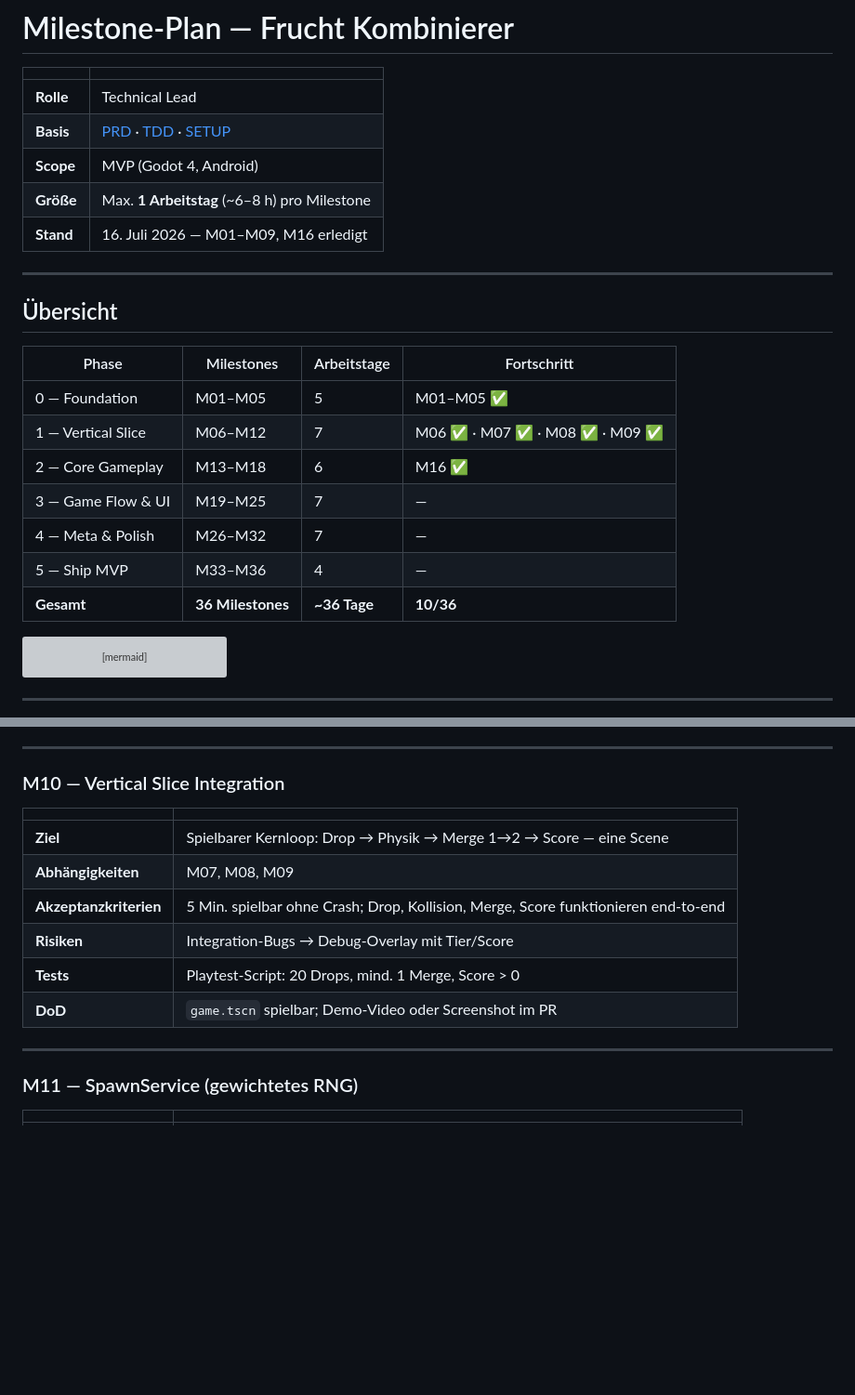
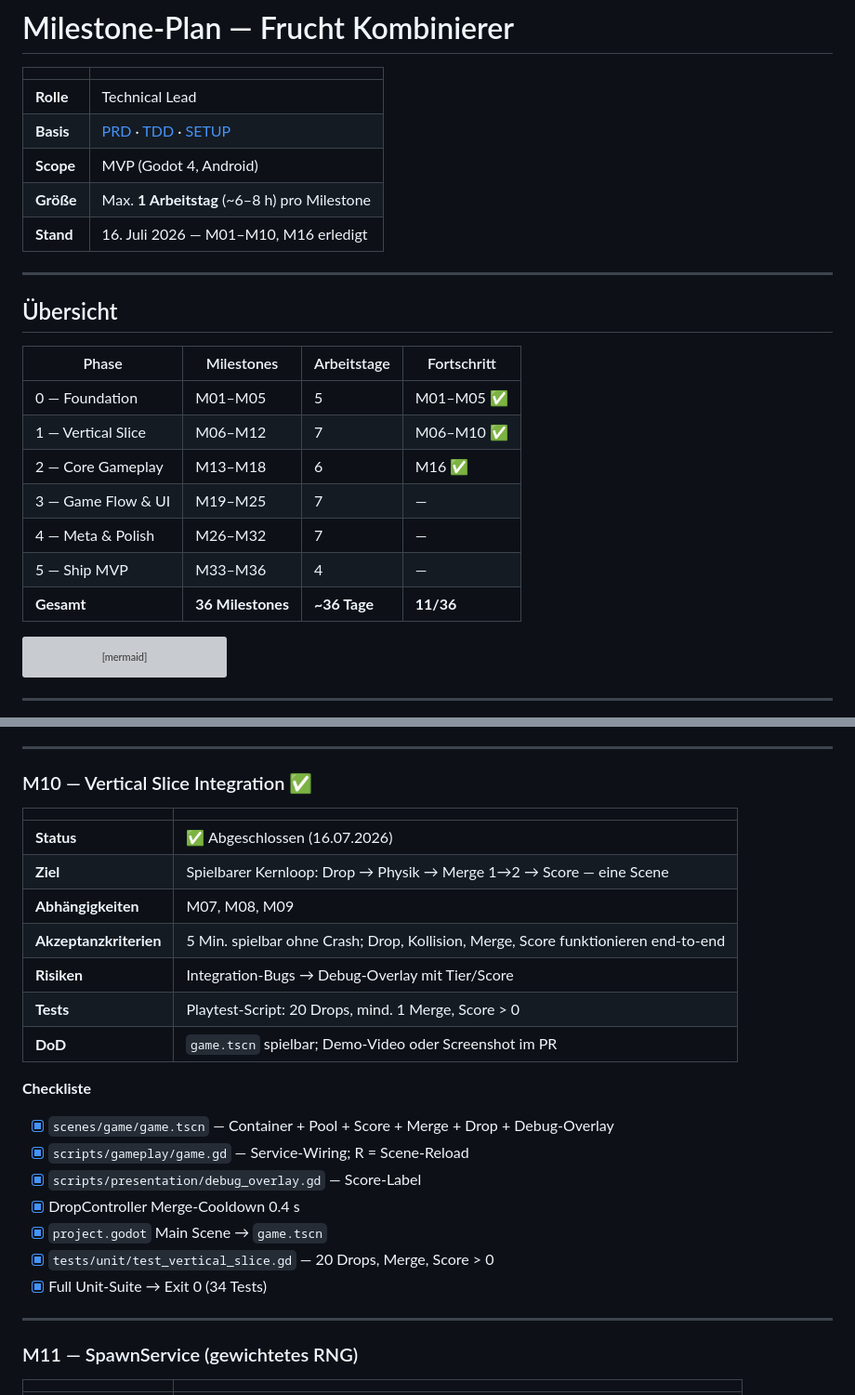
Before and after one commit to tommy040797/Frucht-Kombinierer, a Markdown page: Docs/MILESTONES.md, 2 parts joined by grey strips. Shown at 93% size. GitHub-like rendering; blank space fills up the shorter version; grey boxes are pictures that could not be loaded.

Commit message:
docs: mark M10 milestone complete
Co-authored-by: Cursor <cursoragent@cursor.com>

````diff
--- a/Docs/MILESTONES.md
+++ b/Docs/MILESTONES.md
@@ -6,7 +6,7 @@
 | **Basis** | [PRD](./PRD.md) · [TDD](./TDD.md) · [SETUP](./SETUP.md) |
 | **Scope** | MVP (Godot 4, Android) |
 | **Größe** | Max. **1 Arbeitstag** (~6–8 h) pro Milestone |
-| **Stand** | 16. Juli 2026 — M01–M09, M16 erledigt |
+| **Stand** | 16. Juli 2026 — M01–M10, M16 erledigt |
 
 ---
 
@@ -15,12 +15,12 @@
 | Phase | Milestones | Arbeitstage | Fortschritt |
 |-------|------------|-------------|-------------|
 | 0 — Foundation | M01–M05 | 5 | M01–M05 ✅ |
-| 1 — Vertical Slice | M06–M12 | 7 | M06 ✅ · M07 ✅ · M08 ✅ · M09 ✅ |
+| 1 — Vertical Slice | M06–M12 | 7 | M06–M10 ✅ |
 | 2 — Core Gameplay | M13–M18 | 6 | M16 ✅ |
 | 3 — Game Flow & UI | M19–M25 | 7 | — |
 | 4 — Meta & Polish | M26–M32 | 7 | — |
 | 5 — Ship MVP | M33–M36 | 4 | — |
-| **Gesamt** | **36 Milestones** | **~36 Tage** | **10/36** |
+| **Gesamt** | **36 Milestones** | **~36 Tage** | **11/36** |
 
 ```mermaid
 gantt
@@ -314,16 +314,27 @@ gantt
 
 ---
 
-### M10 — Vertical Slice Integration
+### M10 — Vertical Slice Integration ✅
 
 | | |
 |---|---|
+| **Status** | ✅ Abgeschlossen (16.07.2026) |
 | **Ziel** | Spielbarer Kernloop: Drop → Physik → Merge 1→2 → Score — eine Scene |
 | **Abhängigkeiten** | M07, M08, M09 |
 | **Akzeptanzkriterien** | 5 Min. spielbar ohne Crash; Drop, Kollision, Merge, Score funktionieren end-to-end |
 | **Risiken** | Integration-Bugs → Debug-Overlay mit Tier/Score |
 | **Tests** | Playtest-Script: 20 Drops, mind. 1 Merge, Score > 0 |
 | **DoD** | `game.tscn` spielbar; Demo-Video oder Screenshot im PR |
+
+**Checkliste**
+
+- [x] `scenes/game/game.tscn` — Container + Pool + Score + Merge + Drop + Debug-Overlay
+- [x] `scripts/gameplay/game.gd` — Service-Wiring; R = Scene-Reload
+- [x] `scripts/presentation/debug_overlay.gd` — Score-Label
+- [x] DropController Merge-Cooldown 0.4 s
+- [x] `project.godot` Main Scene → `game.tscn`
+- [x] `tests/unit/test_vertical_slice.gd` — 20 Drops, Merge, Score > 0
+- [x] Full Unit-Suite → Exit 0 (34 Tests)
 
 ---
 
````
